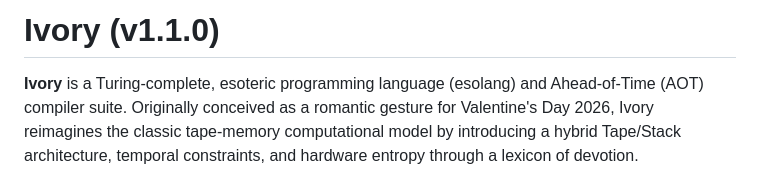
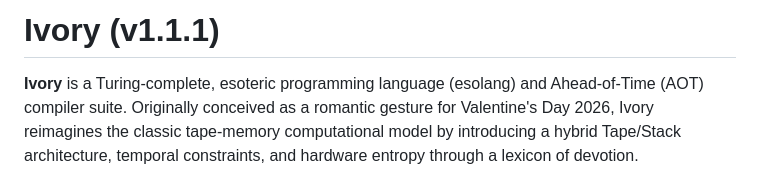
Before and after one commit to widuruwana/ivory, a Markdown page: README.md, the part around the change. Drawn GitHub-style.

Commit message:
Update README for Ivory version 1.1.1
Changed the version number to reflect the coordinated omission fix.

```diff
--- a/README.md
+++ b/README.md
@@ -1,4 +1,4 @@
-# Ivory (v1.1.0)
+# Ivory (v1.1.1)
 
 **Ivory** is a Turing-complete, esoteric programming language (esolang) and Ahead-of-Time (AOT) compiler suite. Originally conceived as a romantic gesture for Valentine's Day 2026, Ivory reimagines the classic tape-memory computational model by introducing a hybrid Tape/Stack architecture, temporal constraints, and hardware entropy through a lexicon of devotion.
 
```
